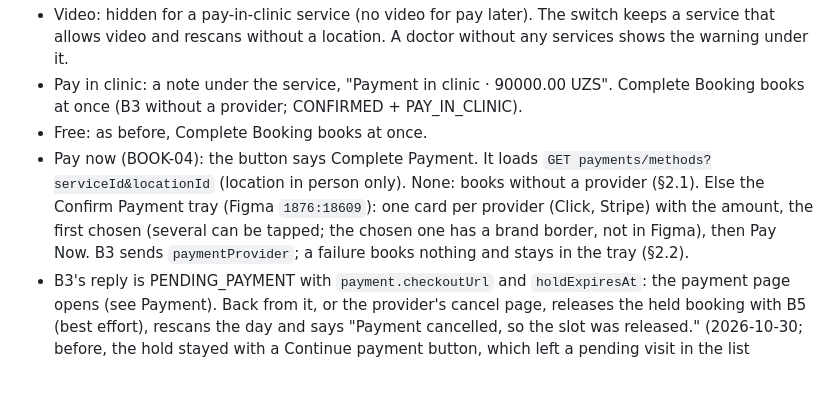
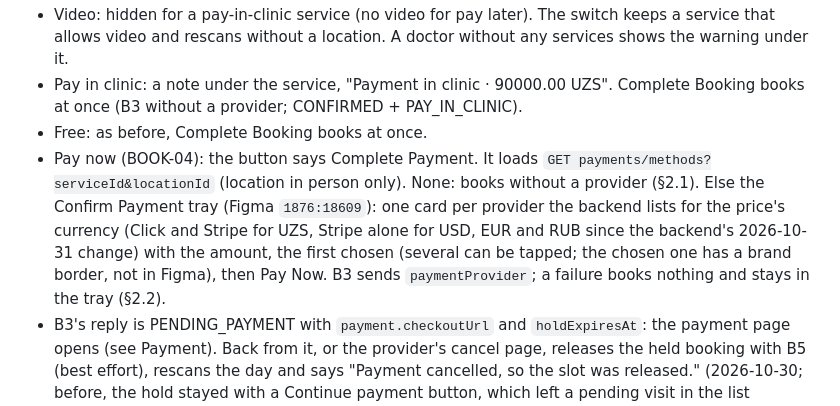
Before and after one commit to SHIFA-UZ/apps-flutter-patient, a Markdown page: docs/implemented/bookings.md, the part around the change. GitHub-like rendering; blank space fills up the shorter version.

```diff
--- a/docs/implemented/bookings.md
+++ b/docs/implemented/bookings.md
@@ -49,7 +49,7 @@
 - Video: hidden for a pay-in-clinic service (no video for pay later). The switch keeps a service that allows video and rescans without a location. A doctor without any services shows the warning under it.
 - Pay in clinic: a note under the service, "Payment in clinic · 90000.00 UZS". Complete Booking books at once (B3 without a provider; CONFIRMED + PAY_IN_CLINIC).
 - Free: as before, Complete Booking books at once.
-- Pay now (BOOK-04): the button says Complete Payment. It loads `GET payments/methods?serviceId&locationId` (location in person only). None: books without a provider (§2.1). Else the Confirm Payment tray (Figma `1876:18609`): one card per provider (Click, Stripe) with the amount, the first chosen (several can be tapped; the chosen one has a brand border, not in Figma), then Pay Now. B3 sends `paymentProvider`; a failure books nothing and stays in the tray (§2.2).
+- Pay now (BOOK-04): the button says Complete Payment. It loads `GET payments/methods?serviceId&locationId` (location in person only). None: books without a provider (§2.1). Else the Confirm Payment tray (Figma `1876:18609`): one card per provider the backend lists for the price's currency (Click and Stripe for UZS, Stripe alone for USD, EUR and RUB since the backend's 2026-10-31 change) with the amount, the first chosen (several can be tapped; the chosen one has a brand border, not in Figma), then Pay Now. B3 sends `paymentProvider`; a failure books nothing and stays in the tray (§2.2).
 - B3's reply is PENDING_PAYMENT with `payment.checkoutUrl` and `holdExpiresAt`: the payment page opens (see Payment). Back from it, or the provider's cancel page, releases the held booking with B5 (best effort), rescans the day and says "Payment cancelled, so the slot was released." (2026-10-30; before, the hold stayed with a Continue payment button, which left a pending visit in the list whenever the patient changed their mind). Changing the clinic, service, video, date or time drops the hold the same way.
 - Slots: B1 per day, with `locationId` only in person. The scan starts on the day of D2's `nextAvailableStartAt` (asked alone first, so the usual case is one call; the hint ignores the location, so when that day has nothing here the scan goes on from it, 7 days at a time), else on today, for 30 days. Past slots are dropped. The scan stops on the first day with free slots and selects the first one. With none, it ends on the last day with "No available time slots". The date button shows "Select" only while scanning. The picker allows today to +90 days and loads just that day.
 - Attachments: PDFs only, up to 5, each uploaded with F2 `category=PRE_APPOINTMENT` when picked. An empty file is skipped with a banner.
```
Also changed, not shown: docs/MOBILE_BOOKING_PAYMENT.md (+1 -1 lines).
